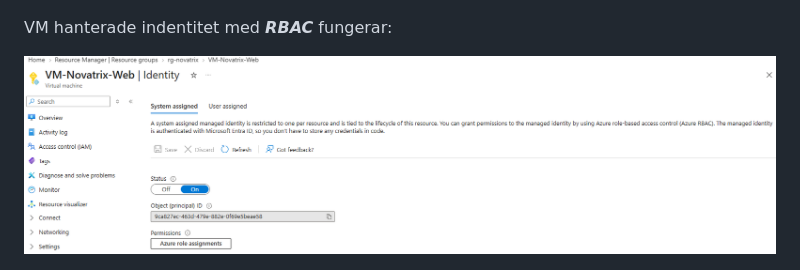
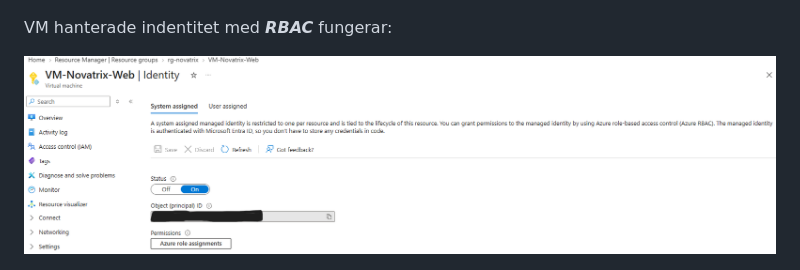
Before and after one commit to 03timnor/Azure_MOV25, a Markdown page: V37/README.md, the part around the change. Drawn GitHub-style; pictures changed too: V37/vm_id.png (deleted), V37/vm_managed_id.png (added).

Commit message:
Godkänt del klar V2

```diff
--- a/V37/README.md
+++ b/V37/README.md
@@ -536,7 +536,7 @@ Hemsida kan skicka ärenden:
 
 VM hanterade indentitet med *__RBAC__* fungerar:
 
-![alt text](vm_id.png)
+![alt text](vm_managed_id.png)
 
 ![alt text](vm_id_assignments.png)
 
```
